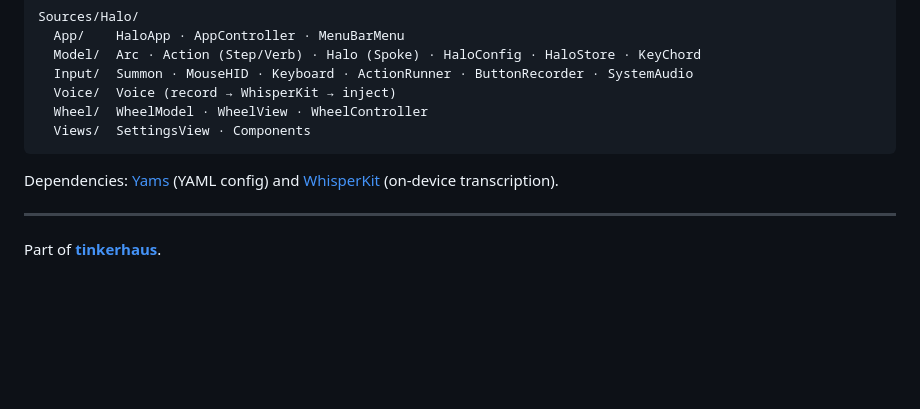
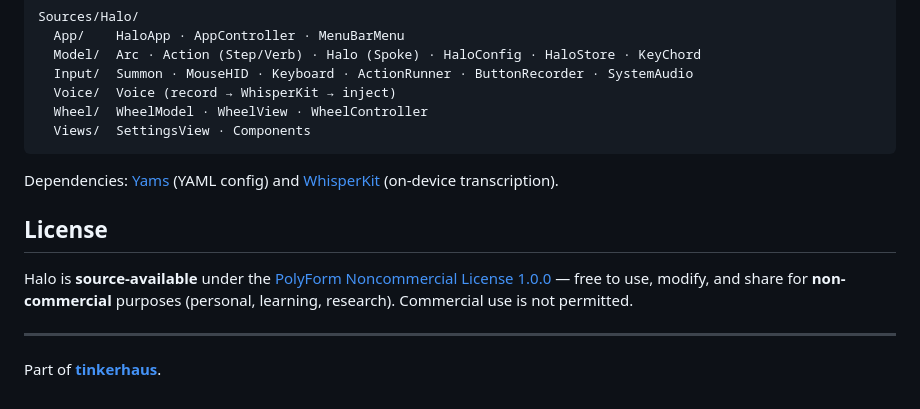
Before and after one commit to tinkerhaus/halo, a Markdown page: README.md, the part around the change. GitHub-like rendering; blank space fills up the shorter version.

Commit message:
Add PolyForm Noncommercial license

```diff
--- a/README.md
+++ b/README.md
@@ -85,6 +85,12 @@ Sources/Halo/
 Dependencies: [Yams](https://github.com/jpsim/Yams) (YAML config) and
 [WhisperKit](https://github.com/argmaxinc/WhisperKit) (on-device transcription).
 
+## License
+
+Halo is **source-available** under the [PolyForm Noncommercial License 1.0.0](LICENSE.md) — free
+to use, modify, and share for **non-commercial** purposes (personal, learning, research).
+Commercial use is not permitted.
+
 ---
 
 Part of [**tinkerhaus**](https://github.com/tinkerhaus).
```
Also changed, not shown: LICENSE.md (added, +77 -0 lines).
